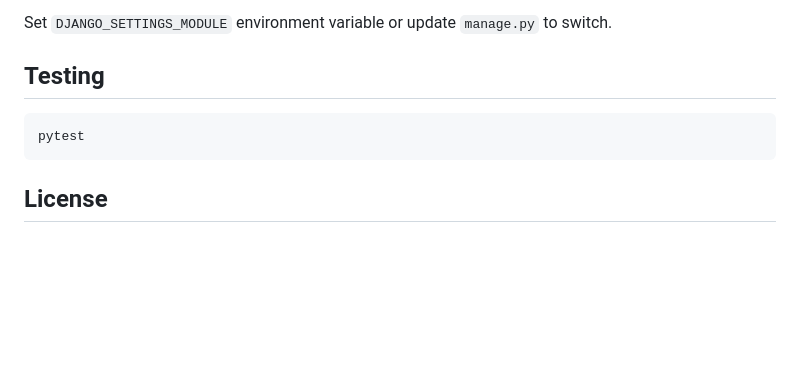
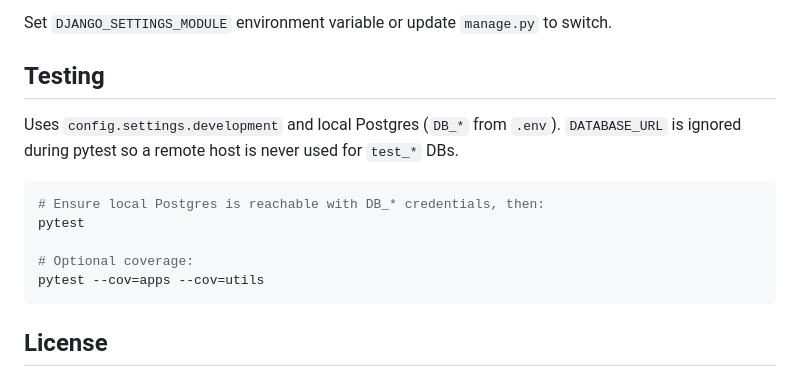
Before and after one commit to SRR23/InvoiceFlow, a Markdown page: README.md, the part around the change. GitHub-like rendering; blank space fills up the shorter version.

````diff
--- a/README.md
+++ b/README.md
@@ -309,8 +309,15 @@ Set `DJANGO_SETTINGS_MODULE` environment variable or update `manage.py` to switc
 
 ## Testing
 
+Uses `config.settings.development` and local Postgres (`DB_*` from `.env`).
+`DATABASE_URL` is ignored during pytest so a remote host is never used for `test_*` DBs.
+
 ```bash
+# Ensure local Postgres is reachable with DB_* credentials, then:
 pytest
+
+# Optional coverage:
+pytest --cov=apps --cov=utils
 ```
 
 ## License
````
